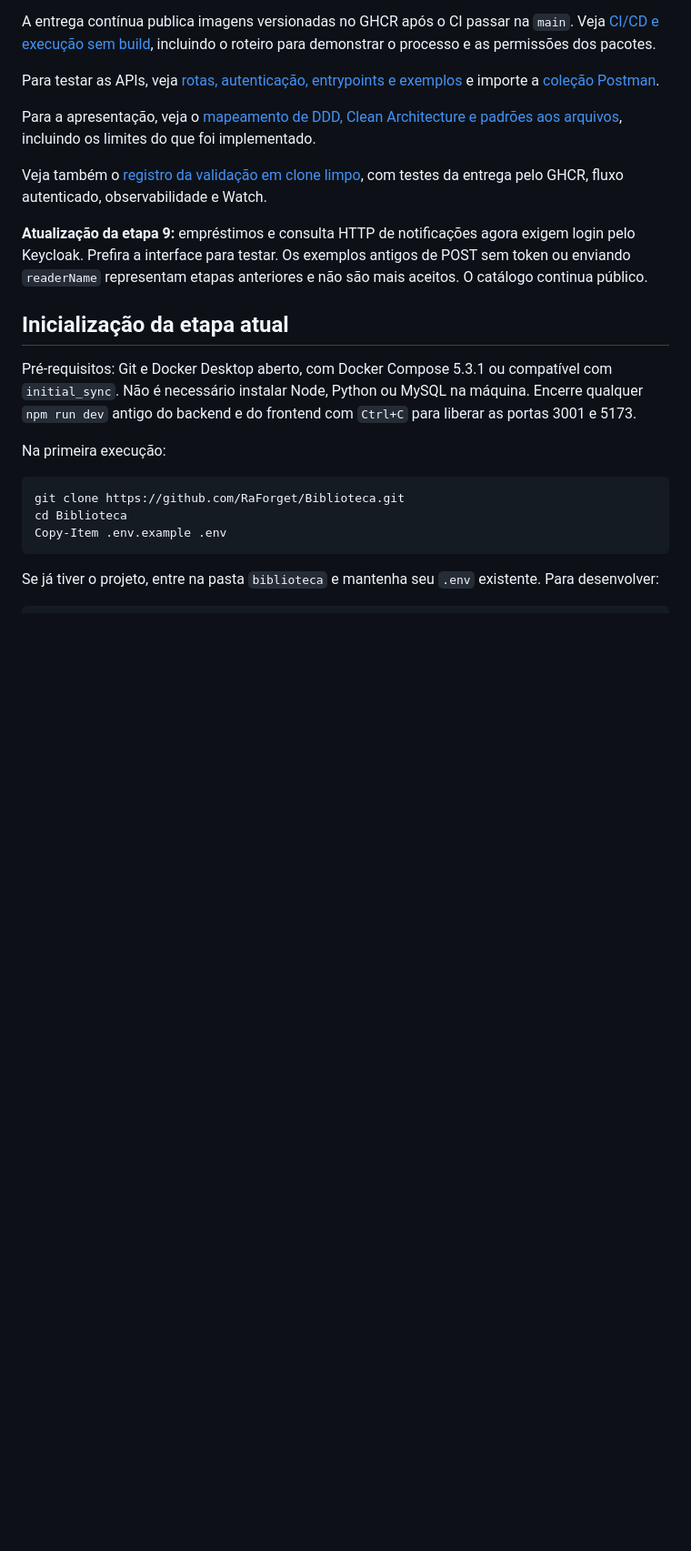
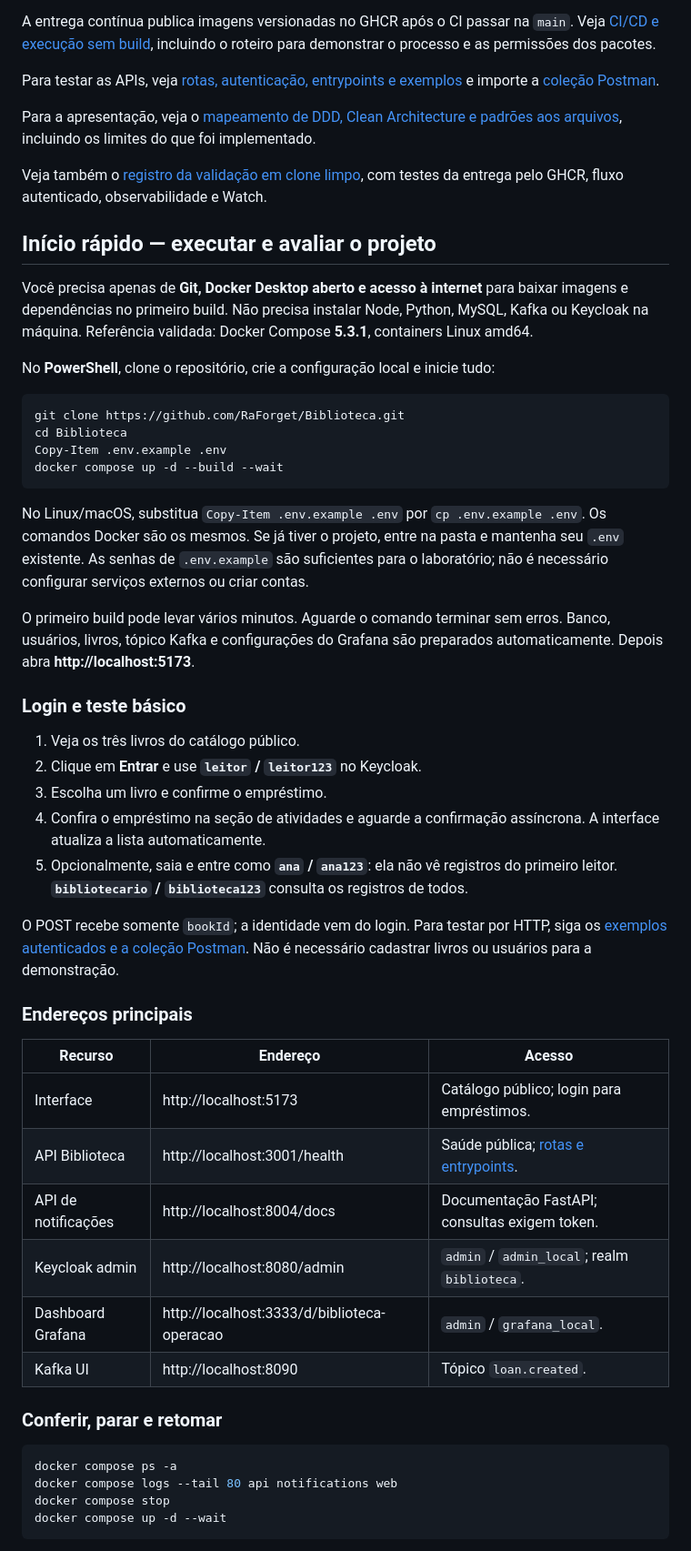
Before and after one commit to RaForget/Biblioteca, a Markdown page: README.md, the part around one of its changes. Shown at 91% size. GitHub-like rendering; blank space fills up the shorter version.

Commit message:
Simplifica README para instalacao e avaliacao do projeto

````diff
--- a/README.md
+++ b/README.md
@@ -12,18 +12,50 @@ Para a apresentação, veja o [mapeamento de DDD, Clean Architecture e padrões
 
 Veja também o [registro da validação em clone limpo](docs/VALIDACAO-ENTREGA.md), com testes da entrega pelo GHCR, fluxo autenticado, observabilidade e Watch.
 
-**Atualização da etapa 9:** empréstimos e consulta HTTP de notificações agora exigem login pelo Keycloak. Prefira a interface para testar. Os exemplos antigos de POST sem token ou enviando `readerName` representam etapas anteriores e não são mais aceitos. O catálogo continua público.
+## Início rápido — executar e avaliar o projeto
 
-## Inicialização da etapa atual
+Você precisa apenas de **Git, Docker Desktop aberto e acesso à internet** para baixar imagens e dependências no primeiro build. Não precisa instalar Node, Python, MySQL, Kafka ou Keycloak na máquina. Referência validada: Docker Compose **5.3.1**, containers Linux amd64.
 
-Pré-requisitos: Git e Docker Desktop aberto, com Docker Compose 5.3.1 ou compatível com `initial_sync`. Não é necessário instalar Node, Python ou MySQL na máquina. Encerre qualquer `npm run dev` antigo do backend e do frontend com `Ctrl+C` para liberar as portas 3001 e 5173.
-
-Na primeira execução:
+No **PowerShell**, clone o repositório, crie a configuração local e inicie tudo:
 
 ```powershell
 git clone https://github.com/RaForget/Biblioteca.git
 cd Biblioteca
 Copy-Item .env.example .env
+docker compose up -d --build --wait
 ```
 
-Se já tiver o projeto, entre na pasta `biblioteca` e mantenha seu `.env` existente. Para desenvolver:
+No Linux/macOS, substitua `Copy-Item .env.example .env` por `cp .env.example .env`. Os comandos Docker são os mesmos. Se já tiver o projeto, entre na pasta e mantenha seu `.env` existente. As senhas de `.env.example` são suficientes para o laboratório; não é necessário configurar serviços externos ou criar contas.
+
+O primeiro build pode levar vários minutos. Aguarde o comando terminar sem erros. Banco, usuários, livros, tópico Kafka e configurações do Grafana são preparados automaticamente. Depois abra **http://localhost:5173**.
+
+### Login e teste básico
+
+1. Veja os três livros do catálogo público.
+2. Clique em **Entrar** e use **`leitor` / `leitor123`** no Keycloak.
+3. Escolha um livro e confirme o empréstimo.
+4. Confira o empréstimo na seção de atividades e aguarde a confirmação assíncrona. A interface atualiza a lista automaticamente.
+5. Opcionalmente, saia e entre como **`ana` / `ana123`**: ela não vê registros do primeiro leitor. **`bibliotecario` / `biblioteca123`** consulta os registros de todos.
+
+O POST recebe somente `bookId`; a identidade vem do login. Para testar por HTTP, siga os [exemplos autenticados e a coleção Postman](docs/APIS.md). Não é necessário cadastrar livros ou usuários para a demonstração.
+
+### Endereços principais
+
+| Recurso | Endereço | Acesso |
+|---|---|---|
+| Interface | http://localhost:5173 | Catálogo público; login para empréstimos. |
+| API Biblioteca | http://localhost:3001/health | Saúde pública; [rotas e entrypoints](docs/APIS.md). |
+| API de notificações | http://localhost:8004/docs | Documentação FastAPI; consultas exigem token. |
+| Keycloak admin | http://localhost:8080/admin | `admin` / `admin_local`; realm `biblioteca`. |
+| Dashboard Grafana | http://localhost:3333/d/biblioteca-operacao | `admin` / `grafana_local`. |
+| Kafka UI | http://localhost:8090 | Tópico `loan.created`. |
+
+### Conferir, parar e retomar
+
+```powershell
+docker compose ps -a
+docker compose logs --tail 80 api notifications web
+docker compose stop
+docker compose up -d --wait
+```
+
````
Also changed, not shown: other parts of README.md (+30 -8 lines).
